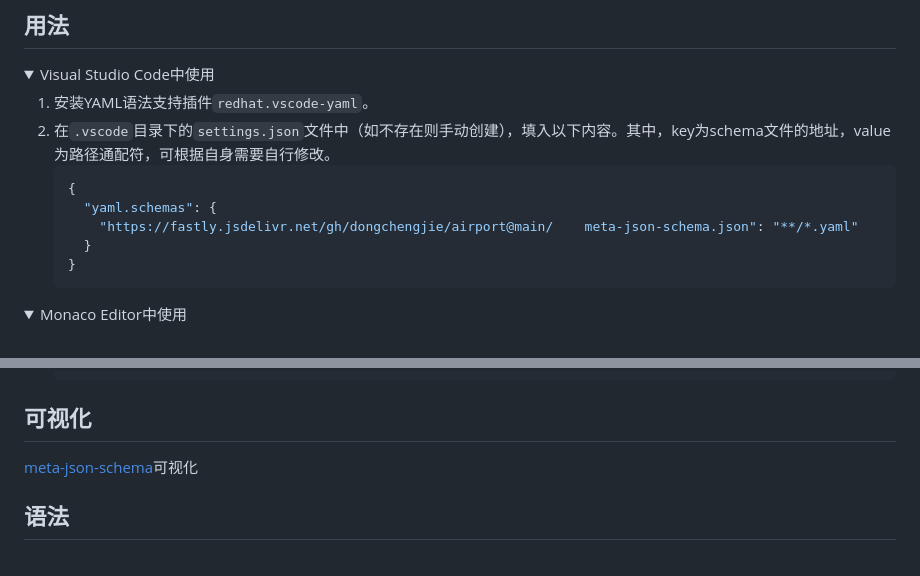
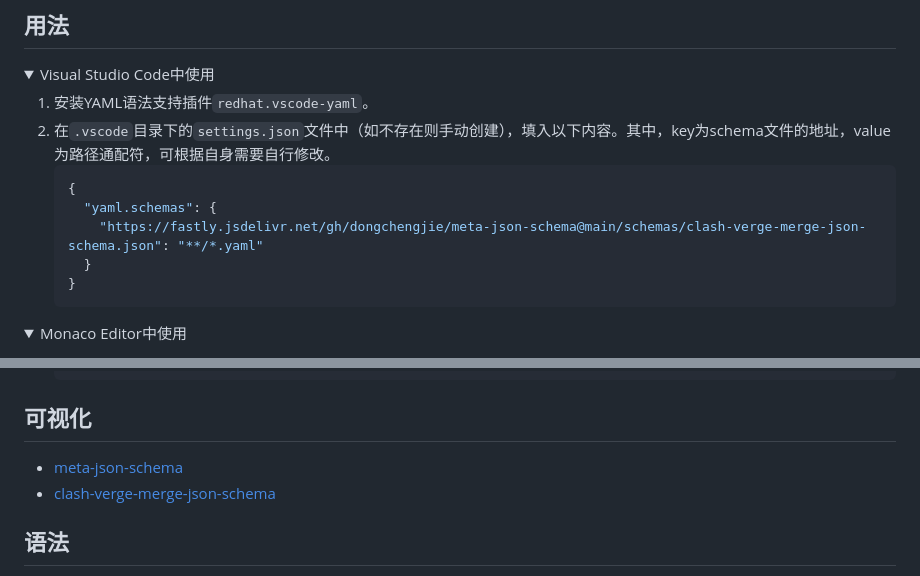
Before and after one commit to dongchengjie/meta-json-schema, a Markdown page: README.md, 2 parts joined by grey strips. GitHub-like rendering; folded sections open.

Commit message:
chore: update README

````diff
--- a/README.md
+++ b/README.md
@@ -8,7 +8,7 @@
    ```json
    {
      "yaml.schemas": {
-       "https://fastly.jsdelivr.net/gh/dongchengjie/airport@main/    meta-json-schema.json": "**/*.yaml"
+       "https://fastly.jsdelivr.net/gh/dongchengjie/meta-json-schema@main/schemas/clash-verge-merge-json-schema.json": "**/*.yaml"
      }
    }
    ```
@@ -74,7 +74,8 @@
 
 ## 可视化
 
-[meta-json-schema](https://dongchengjie.github.io/meta-json-schema/?schema=https://raw.githubusercontent.com/dongchengjie/airport/main/meta-json-schema.json)可视化
+- <a href="https://dongchengjie.github.io/meta-json-schema/?schema=https://fastly.jsdelivr.net/gh/dongchengjie/meta-json-schema@main/schemas/meta-json-schema.json" target="_blank">meta-json-schema</a>
+- <a href="https://dongchengjie.github.io/meta-json-schema/?schema=https://fastly.jsdelivr.net/gh/dongchengjie/meta-json-schema@main/schemas/clash-verge-merge-json-schema.json" target="_blank">clash-verge-merge-json-schema</a>
 
 ## 语法
 
````
